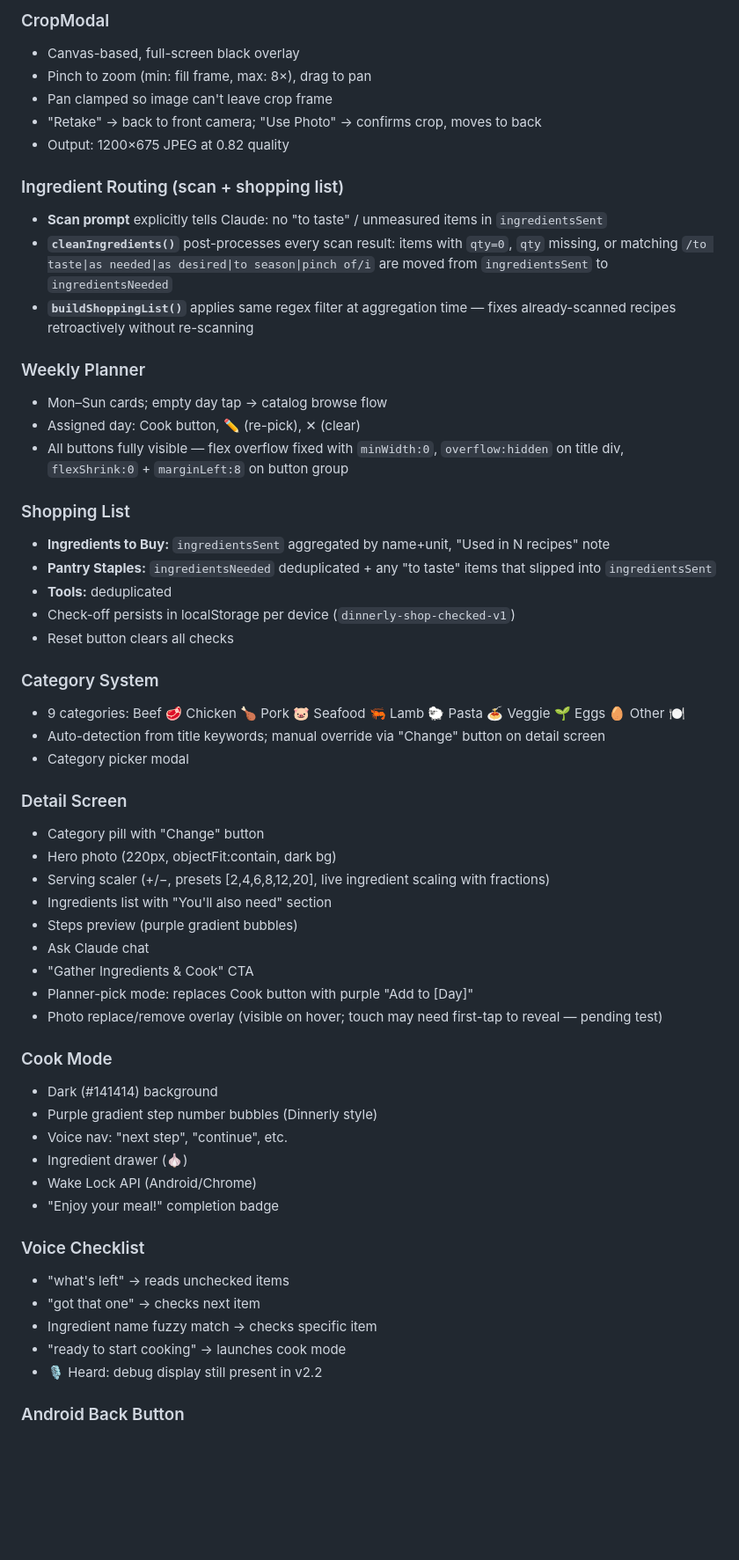
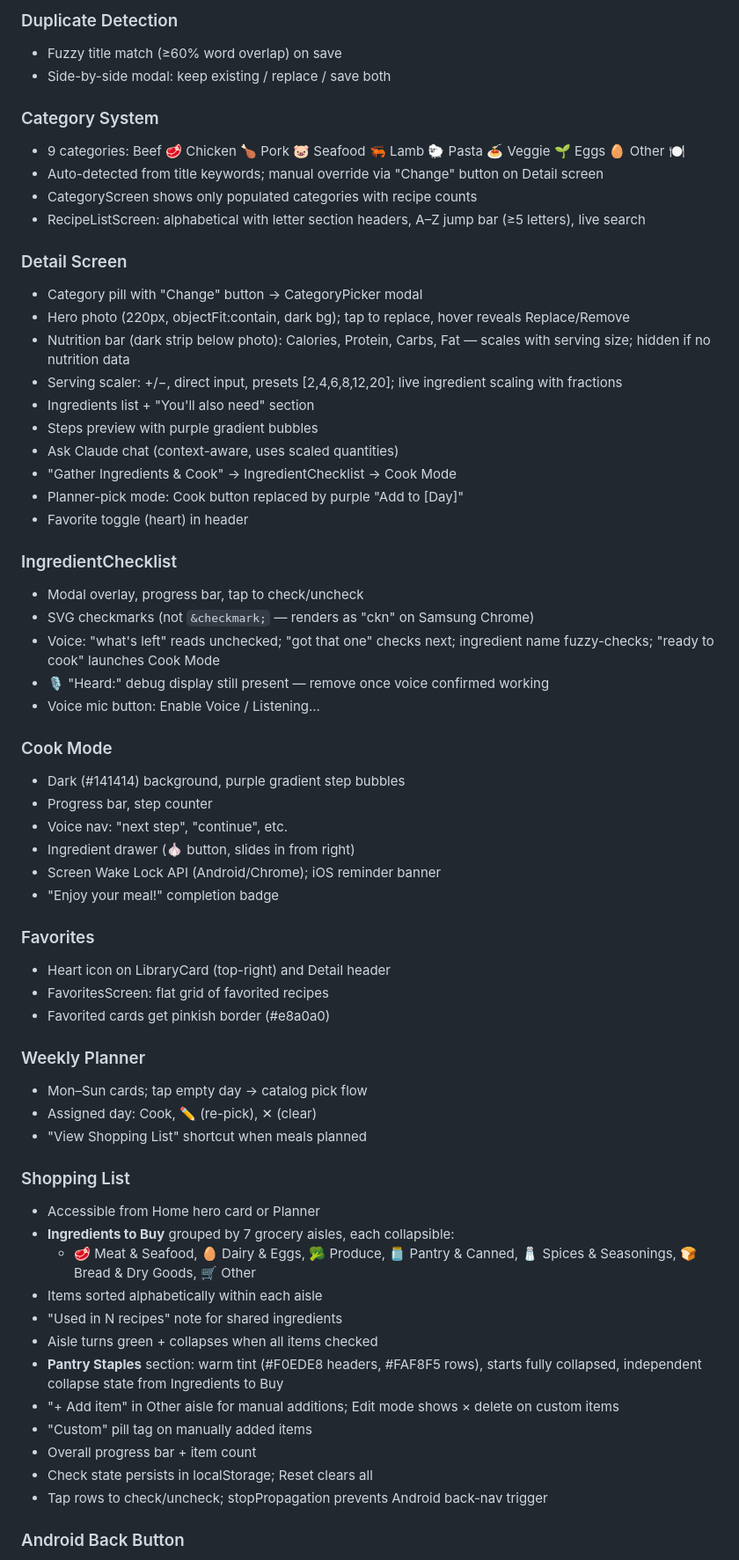
Before and after one commit to BlinkinLi9hts/dinnerly-catalog, a Markdown page: HANDOFF.md, the part around one of its changes. Shown at 88% size. Drawn GitHub-style; blank space fills up the shorter version.

Commit message:
auto: 2026-07-13 02:51:11

```diff
--- a/HANDOFF.md
+++ b/HANDOFF.md
@@ -109,57 +109,63 @@ POST /api/schedule  → saves schedule object to KV (requires X-Dinnerly-Secret
 
-### CropModal
-- Canvas-based, full-screen black overlay
-- Pinch to zoom (min: fill frame, max: 8×), drag to pan
-- Pan clamped so image can't leave crop frame
-- "Retake" → back to front camera; "Use Photo" → confirms crop, moves to back
-- Output: 1200×675 JPEG at 0.82 quality
-
-### Ingredient Routing (scan + shopping list)
-- **Scan prompt** explicitly tells Claude: no "to taste" / unmeasured items in `ingredientsSent`
-- **`cleanIngredients()`** post-processes every scan result: items with `qty=0`, `qty` missing, or matching `/to taste|as needed|as desired|to season|pinch of/i` are moved from `ingredientsSent` to `ingredientsNeeded`
-- **`buildShoppingList()`** applies same regex filter at aggregation time — fixes already-scanned recipes retroactively without re-scanning
-
-### Weekly Planner
-- Mon–Sun cards; empty day tap → catalog browse flow
-- Assigned day: Cook button, ✏️ (re-pick), ✕ (clear)
-- All buttons fully visible — flex overflow fixed with `minWidth:0`, `overflow:hidden` on title div, `flexShrink:0` + `marginLeft:8` on button group
-
-### Shopping List
-- **Ingredients to Buy:** `ingredientsSent` aggregated by name+unit, "Used in N recipes" note
-- **Pantry Staples:** `ingredientsNeeded` deduplicated + any "to taste" items that slipped into `ingredientsSent`
-- **Tools:** deduplicated
-- Check-off persists in localStorage per device (`dinnerly-shop-checked-v1`)
-- Reset button clears all checks
+### Duplicate Detection
+- Fuzzy title match (≥60% word overlap) on save
+- Side-by-side modal: keep existing / replace / save both
 
 ### Category System
 - 9 categories: Beef 🥩 Chicken 🍗 Pork 🐷 Seafood 🦐 Lamb 🐑 Pasta 🍝 Veggie 🌱 Eggs 🥚 Other 🍽️
-- Auto-detection from title keywords; manual override via "Change" button on detail screen
-- Category picker modal
+- Auto-detected from title keywords; manual override via "Change" button on Detail screen
+- CategoryScreen shows only populated categories with recipe counts
+- RecipeListScreen: alphabetical with letter section headers, A–Z jump bar (≥5 letters), live search
 
 ### Detail Screen
-- Category pill with "Change" button
-- Hero photo (220px, objectFit:contain, dark bg)
-- Serving scaler (+/−, presets [2,4,6,8,12,20], live ingredient scaling with fractions)
-- Ingredients list with "You'll also need" section
-- Steps preview (purple gradient bubbles)
-- Ask Claude chat
-- "Gather Ingredients & Cook" CTA
-- Planner-pick mode: replaces Cook button with purple "Add to [Day]"
-- Photo replace/remove overlay (visible on hover; touch may need first-tap to reveal — pending test)
+- Category pill with "Change" button → CategoryPicker modal
+- Hero photo (220px, objectFit:contain, dark bg); tap to replace, hover reveals Replace/Remove
+- Nutrition bar (dark strip below photo): Calories, Protein, Carbs, Fat — scales with serving size; hidden if no nutrition data
+- Serving scaler: +/−, direct input, presets [2,4,6,8,12,20]; live ingredient scaling with fractions
+- Ingredients list + "You'll also need" section
+- Steps preview with purple gradient bubbles
+- Ask Claude chat (context-aware, uses scaled quantities)
+- "Gather Ingredients & Cook" → IngredientChecklist → Cook Mode
+- Planner-pick mode: Cook button replaced by purple "Add to [Day]"
+- Favorite toggle (heart) in header
+
+### IngredientChecklist
+- Modal overlay, progress bar, tap to check/uncheck
+- SVG checkmarks (not `&checkmark;` — renders as "ckn" on Samsung Chrome)
+- Voice: "what's left" reads unchecked; "got that one" checks next; ingredient name fuzzy-checks; "ready to cook" launches Cook Mode
+- 🎙 "Heard:" debug display still present — remove once voice confirmed working
+- Voice mic button: Enable Voice / Listening...
 
 ### Cook Mode
-- Dark (#141414) background
-- Purple gradient step number bubbles (Dinnerly style)
+- Dark (#141414) background, purple gradient step bubbles
+- Progress bar, step counter
 - Voice nav: "next step", "continue", etc.
-- Ingredient drawer (🧄)
-- Wake Lock API (Android/Chrome)
+- Ingredient drawer (🧄 button, slides in from right)
+- Screen Wake Lock API (Android/Chrome); iOS reminder banner
 - "Enjoy your meal!" completion badge
 
-### Voice Checklist
-- "what's left" → reads unchecked items
-- "got that one" → checks next item
-- Ingredient name fuzzy match → checks specific item
-- "ready to start cooking" → launches cook mode
-- 🎙 Heard: debug display still present in v2.2
+### Favorites
+- Heart icon on LibraryCard (top-right) and Detail header
+- FavoritesScreen: flat grid of favorited recipes
+- Favorited cards get pinkish border (#e8a0a0)
+
+### Weekly Planner
+- Mon–Sun cards; tap empty day → catalog pick flow
+- Assigned day: Cook, ✏️ (re-pick), ✕ (clear)
+- "View Shopping List" shortcut when meals planned
+
+### Shopping List
+- Accessible from Home hero card or Planner
+- **Ingredients to Buy** grouped by 7 grocery aisles, each collapsible:
+  - 🥩 Meat & Seafood, 🥚 Dairy & Eggs, 🥦 Produce, 🫙 Pantry & Canned, 🧂 Spices & Seasonings, 🍞 Bread & Dry Goods, 🛒 Other
+- Items sorted alphabetically within each aisle
+- "Used in N recipes" note for shared ingredients
+- Aisle turns green + collapses when all items checked
+- **Pantry Staples** section: warm tint (#F0EDE8 headers, #FAF8F5 rows), starts fully collapsed, independent collapse state from Ingredients to Buy
+- "+ Add item" in Other aisle for manual additions; Edit mode shows × delete on custom items
+- "Custom" pill tag on manually added items
+- Overall progress bar + item count
+- Check state persists in localStorage; Reset clears all
+- Tap rows to check/uncheck; stopPropagation prevents Android back-nav trigger
 
 ### Android Back Button
```
Also changed, not shown: other parts of HANDOFF.md (+48 -49 lines).
